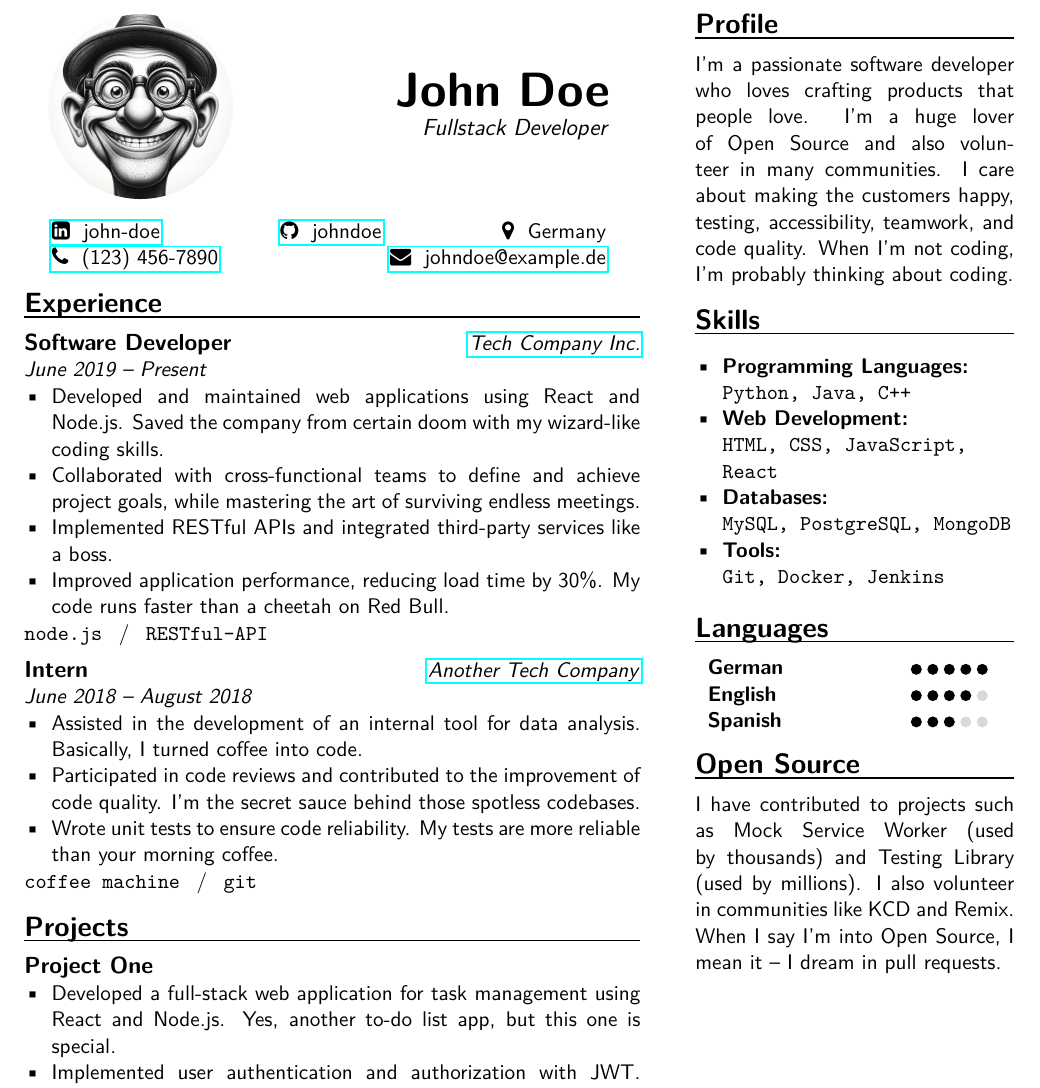
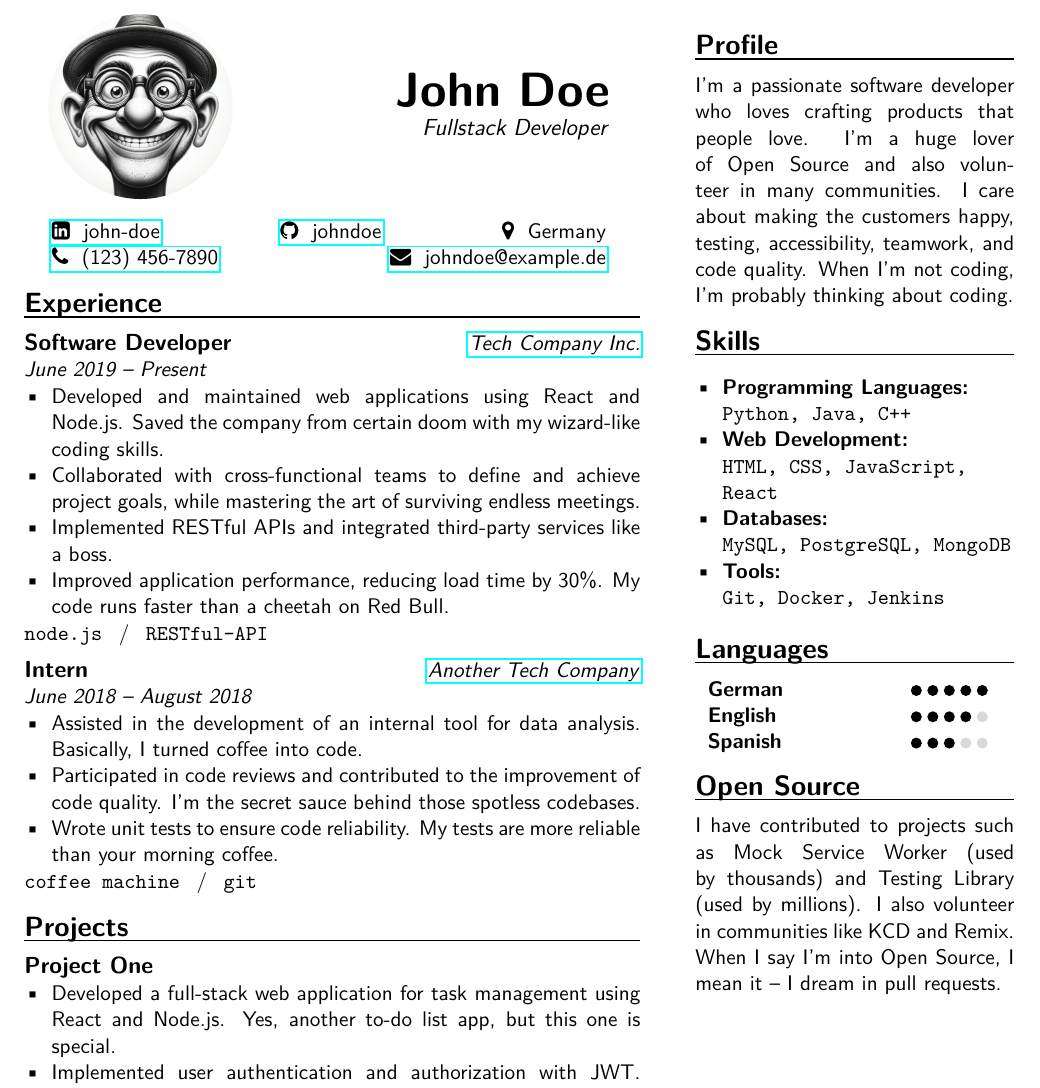
Before and after one commit to klepp0/resume, a LaTeX document (main.tex): part of the page, cut so that both start at the same text. Compiled offline with pdfLaTeX.

Commit message:
refactor: move section spacing into section title

```diff
--- a/main.tex
+++ b/main.tex
@@ -23,7 +23,7 @@
 \setlist[itemize]{left=0pt, label=\textbullet, itemsep=0.0em, parsep=0pt}
 
 % Custom section formatting
-\newcommand{\sectiontitle}[1]{\textbf{\Large #1}\par\vspace{-1em}\noindent\rule{\linewidth}{0.3mm}\par\vspace{0.3em}}
+\newcommand{\sectiontitle}[1]{\vspace{1em}\textbf{\Large #1}\par\vspace{-1em}\noindent\rule{\linewidth}{0.3mm}\par\vspace{0.3em}}
 \newcommand{\slashsep}{\hspace{3mm}/\hspace{3mm}}
 \newcommand{\rating}[1]{
     \begin{tikzpicture}
@@ -70,8 +70,6 @@
 		\end{minipage}
 	}
 
-	\vspace{1em}
-
 	% Experience
 	\sectiontitle{Experience}
 
@@ -98,8 +96,6 @@
 	\end{itemize}
 	\vspace{-0.8em}
 	\texttt{coffee machine}\slashsep\texttt{git}
-
-	\vspace{1em}
 
 	% Project section
 	\sectiontitle{Projects}
@@ -150,8 +144,6 @@
 	\end{itemize}
 	\vspace{-0.8em}
 
-	\vspace{1em}
-
 	% Language section
 	\sectiontitle{Languages}
 	\noindent\makebox[\columnwidth]{%
```
Also changed, not shown: main.tex (4 more changed lines).
